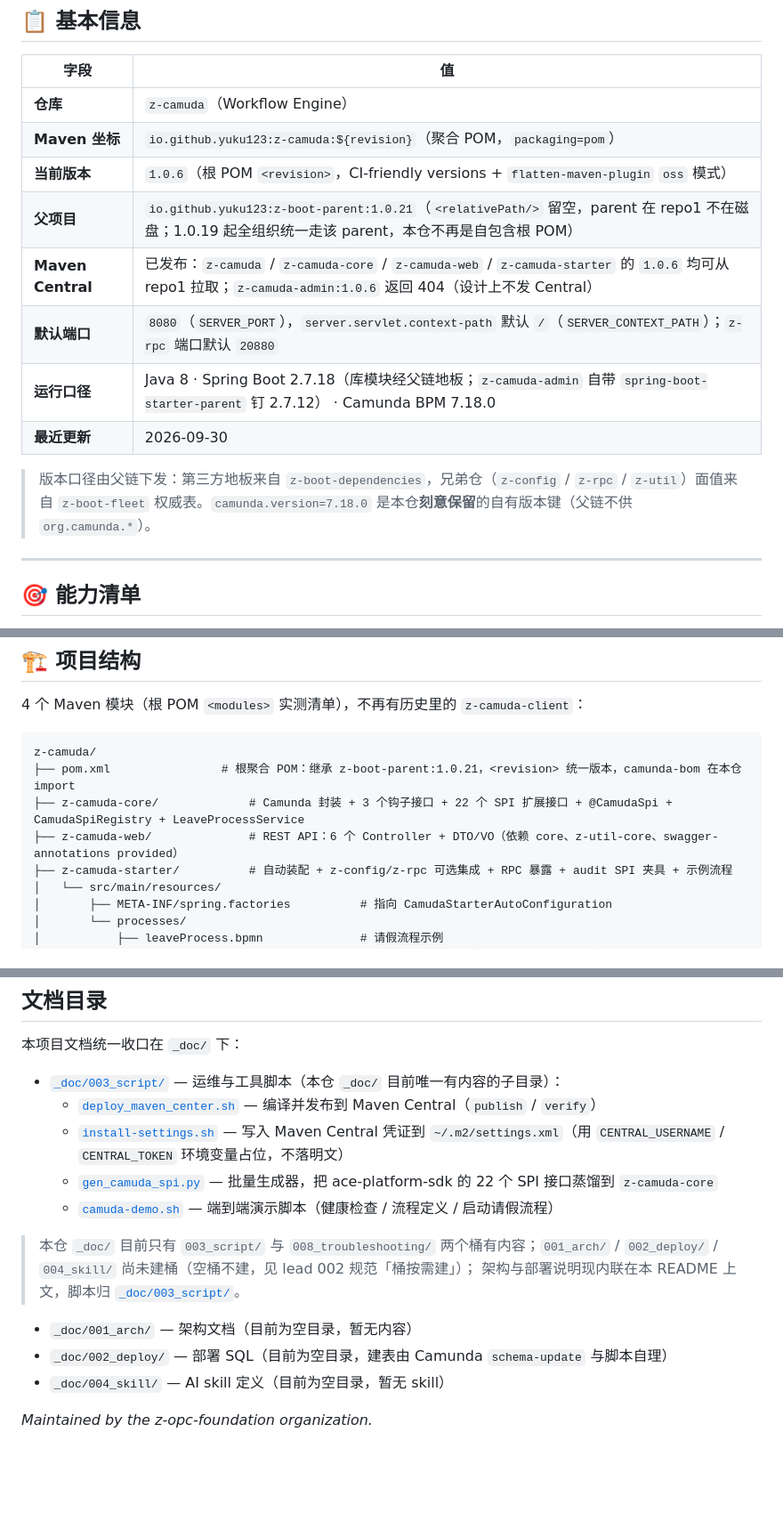
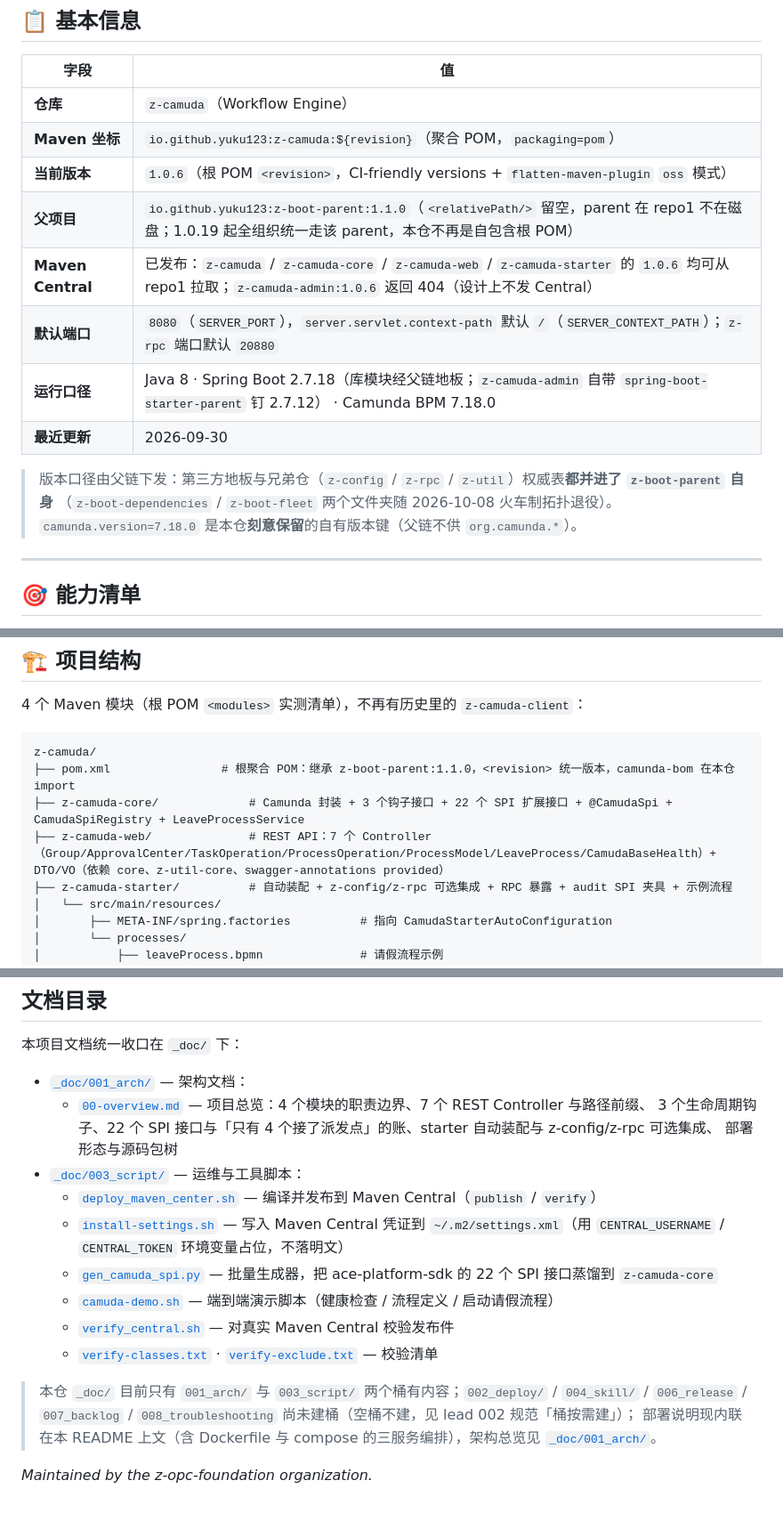
Before and after one commit to z-opc-foundation/z-camuda, a Markdown page: README.md, 3 parts joined by grey strips. Shown at 89% size. Rendered like a GitHub page; blank space fills up the shorter version.

````diff
--- a/README.md
+++ b/README.md
@@ -17,14 +17,14 @@ Starter，业务方引一条依赖即可嵌入自己的进程；独立部署时
 | **仓库** | `z-camuda`（Workflow Engine） |
 | **Maven 坐标** | `io.github.yuku123:z-camuda:${revision}`（聚合 POM，`packaging=pom`） |
 | **当前版本** | `1.0.6`（根 POM `<revision>`，CI-friendly versions + `flatten-maven-plugin` `oss` 模式） |
-| **父项目** | `io.github.yuku123:z-boot-parent:1.0.21`（`<relativePath/>` 留空，parent 在 repo1 不在磁盘；1.0.19 起全组织统一走该 parent，本仓不再是自包含根 POM） |
+| **父项目** | `io.github.yuku123:z-boot-parent:1.1.0`（`<relativePath/>` 留空，parent 在 repo1 不在磁盘；1.0.19 起全组织统一走该 parent，本仓不再是自包含根 POM） |
 | **Maven Central** | 已发布：`z-camuda` / `z-camuda-core` / `z-camuda-web` / `z-camuda-starter` 的 `1.0.6` 均可从 repo1 拉取；`z-camuda-admin:1.0.6` 返回 404（设计上不发 Central） |
 | **默认端口** | `8080`（`SERVER_PORT`），`server.servlet.context-path` 默认 `/`（`SERVER_CONTEXT_PATH`）；`z-rpc` 端口默认 `20880` |
 | **运行口径** | Java 8 · Spring Boot 2.7.18（库模块经父链地板；`z-camuda-admin` 自带 `spring-boot-starter-parent` 钉 2.7.12） · Camunda BPM 7.18.0 |
 | **最近更新** | 2026-09-30 |
 
-> 版本口径由父链下发：第三方地板来自 `z-boot-dependencies`，兄弟仓（`z-config` / `z-rpc` / `z-util`）面值来自
-> `z-boot-fleet` 权威表。`camunda.version=7.18.0` 是本仓**刻意保留**的自有版本键（父链不供 `org.camunda.*`）。
+> 版本口径由父链下发：第三方地板与兄弟仓（`z-config` / `z-rpc` / `z-util`）权威表**都并进了 `z-boot-parent` 自身**
+> （`z-boot-dependencies` / `z-boot-fleet` 两个文件夹随 2026-10-08 火车制拓扑退役）。`camunda.version=7.18.0` 是本仓**刻意保留**的自有版本键（父链不供 `org.camunda.*`）。
 
 ---
 
@@ -56,9 +56,9 @@ Starter，业务方引一条依赖即可嵌入自己的进程；独立部署时
 
 ```
 z-camuda/
-├── pom.xml                # 根聚合 POM：继承 z-boot-parent:1.0.21，<revision> 统一版本，camunda-bom 在本仓 import
+├── pom.xml                # 根聚合 POM：继承 z-boot-parent:1.1.0，<revision> 统一版本，camunda-bom 在本仓 import
 ├── z-camuda-core/             # Camunda 封装 + 3 个钩子接口 + 22 个 SPI 扩展接口 + @CamudaSpi + CamudaSpiRegistry + LeaveProcessService
-├── z-camuda-web/              # REST API：6 个 Controller + DTO/VO（依赖 core、z-util-core、swagger-annotations provided）
+├── z-camuda-web/              # REST API：7 个 Controller（Group/ApprovalCenter/TaskOperation/ProcessOperation/ProcessModel/LeaveProcess/CamudaBaseHealth）+ DTO/VO（依赖 core、z-util-core、swagger-annotations provided）
 ├── z-camuda-starter/          # 自动装配 + z-config/z-rpc 可选集成 + RPC 暴露 + audit SPI 夹具 + 示例流程
 │   └── src/main/resources/
 │       ├── META-INF/spring.factories          # 指向 CamudaStarterAutoConfiguration
@@ -299,17 +299,20 @@ JVM 参数经 `JVM_OPTS` 覆盖。
 
 本项目文档统一收口在 `_doc/` 下：
 
-- [`_doc/003_script/`](_doc/003_script/) — 运维与工具脚本（本仓 `_doc/` 目前唯一有内容的子目录）：
+- [`_doc/001_arch/`](_doc/001_arch/) — 架构文档：
+  - [`00-overview.md`](_doc/001_arch/00-overview.md) — 项目总览：4 个模块的职责边界、7 个 REST Controller 与路径前缀、
+    3 个生命周期钩子、22 个 SPI 接口与「只有 4 个接了派发点」的账、starter 自动装配与 z-config/z-rpc 可选集成、
+    部署形态与源码包树
+- [`_doc/003_script/`](_doc/003_script/) — 运维与工具脚本：
   - [`deploy_maven_center.sh`](_doc/003_script/deploy_maven_center.sh) — 编译并发布到 Maven Central（`publish` / `verify`）
   - [`install-settings.sh`](_doc/003_script/install-settings.sh) — 写入 Maven Central 凭证到 `~/.m2/settings.xml`（用 `CENTRAL_USERNAME` / `CENTRAL_TOKEN` 环境变量占位，不落明文）
   - [`gen_camuda_spi.py`](_doc/003_script/gen_camuda_spi.py) — 批量生成器，把 ace-platform-sdk 的 22 个 SPI 接口蒸馏到 `z-camuda-core`
   - [`camuda-demo.sh`](_doc/003_script/camuda-demo.sh) — 端到端演示脚本（健康检查 / 流程定义 / 启动请假流程）
+  - [`verify_central.sh`](_doc/003_script/verify_central.sh) — 对真实 Maven Central 校验发布件
+  - [`verify-classes.txt`](_doc/003_script/verify-classes.txt) · [`verify-exclude.txt`](_doc/003_script/verify-exclude.txt) — 校验清单
 
-> 本仓 `_doc/` 目前只有 `003_script/` 与 `008_troubleshooting/` 两个桶有内容；`001_arch/` / `002_deploy/` / `004_skill/` 尚未建桶（空桶不建，见 lead 002 规范「桶按需建」）；
-> 架构与部署说明现内联在本 README 上文，脚本归 [`_doc/003_script/`](_doc/003_script/)。
-
-- `_doc/001_arch/` — 架构文档（目前为空目录，暂无内容）
-- `_doc/002_deploy/` — 部署 SQL（目前为空目录，建表由 Camunda `schema-update` 与脚本自理）
-- `_doc/004_skill/` — AI skill 定义（目前为空目录，暂无 skill）
+> 本仓 `_doc/` 目前只有 `001_arch/` 与 `003_script/` 两个桶有内容；`002_deploy/` / `004_skill/` /
+> `006_release` / `007_backlog` / `008_troubleshooting` 尚未建桶（空桶不建，见 lead 002 规范「桶按需建」）；
+> 部署说明现内联在本 README 上文（含 Dockerfile 与 compose 的三服务编排），架构总览见 [`_doc/001_arch/`](_doc/001_arch/)。
 
 _Maintained by the z-opc-foundation organization._
````
Also changed, not shown: other parts of README.md (+4 -4 lines), _doc/001_arch/00-overview.md (added, +161 -0 lines).
